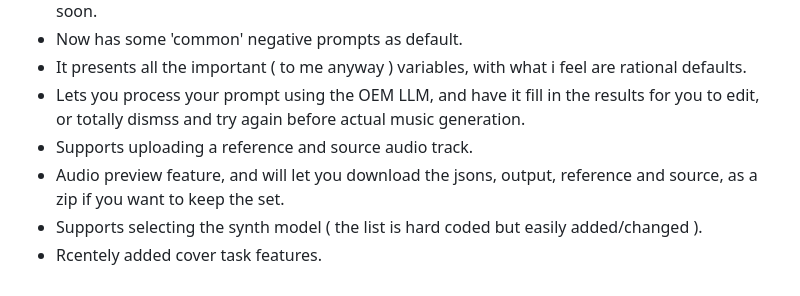
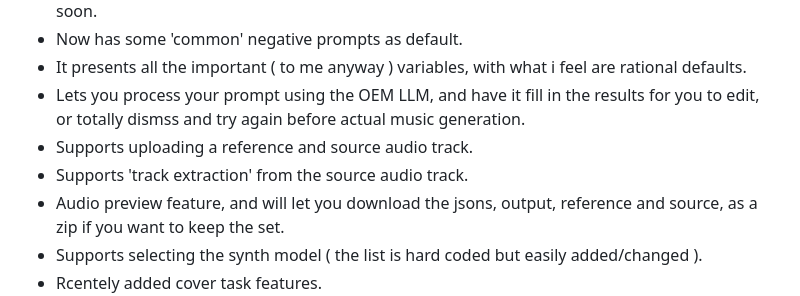
Before and after one commit to Nurb4000/acestep.cpp-simple-GUI, a Markdown page: README.md, the part around one of its changes. GitHub-like rendering.

Commit message:
Enhance README with new features and screenshot
Updated README to include new features and a new screenshot.

```diff
--- a/README.md
+++ b/README.md
@@ -9,6 +9,7 @@ Current features:
 - It presents all the important ( to me anyway ) variables, with what i feel are rational defaults.
 - Lets you process your prompt using the OEM LLM, and have it fill in the results for you to edit, or totally dismss and try again before actual music generation.
 - Supports uploading a reference and source audio track.
+- Supports 'track extraction' from the source audio track.
 - Audio preview feature, and will let you download the jsons, output, reference and source, as a zip if you want to keep the set.
 - Supports selecting the synth model ( the list is hard coded but easily added/changed ).
 - Rcentely added cover task features.
```
Also changed, not shown: other parts of README.md (+1 -1 lines).
